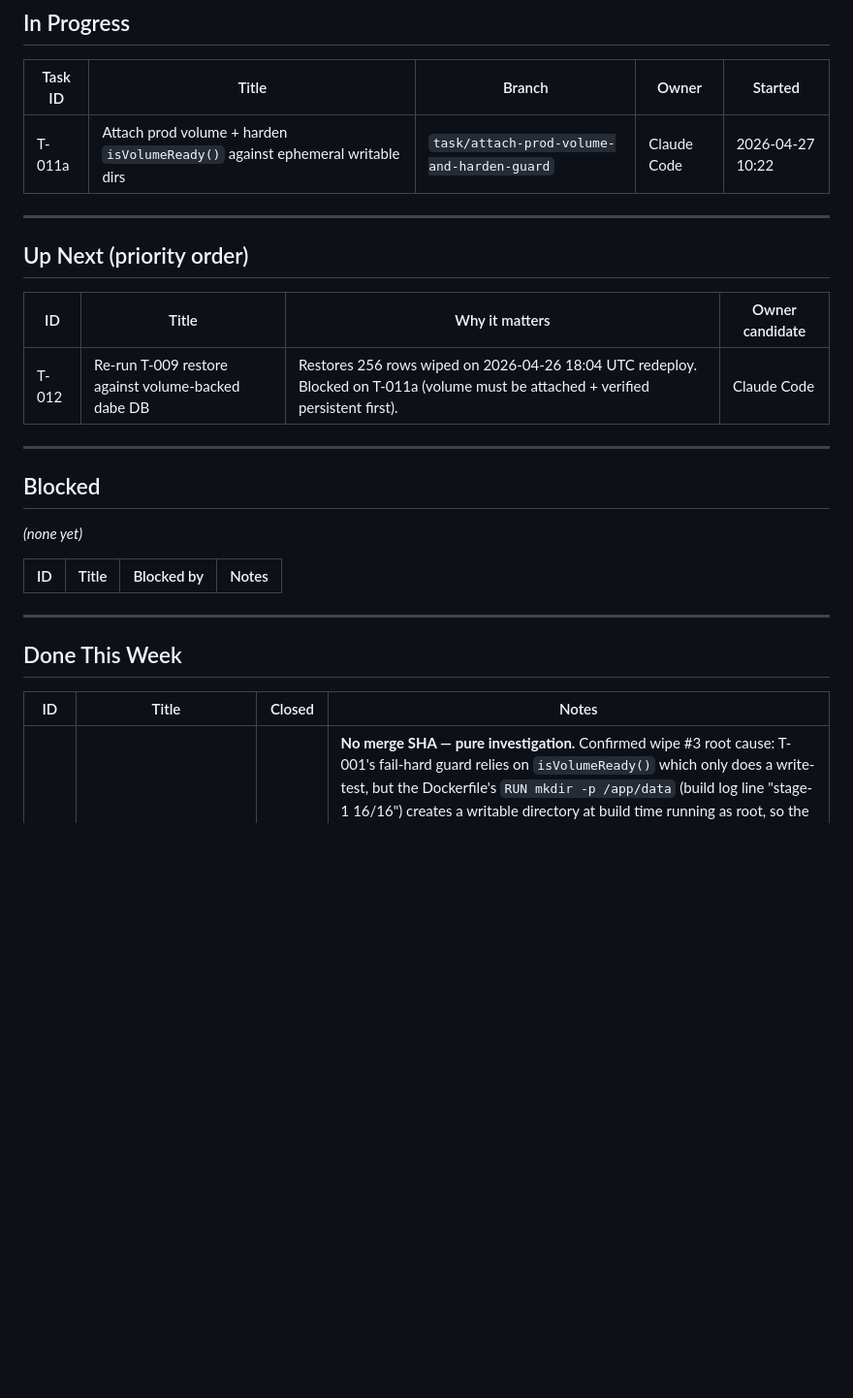
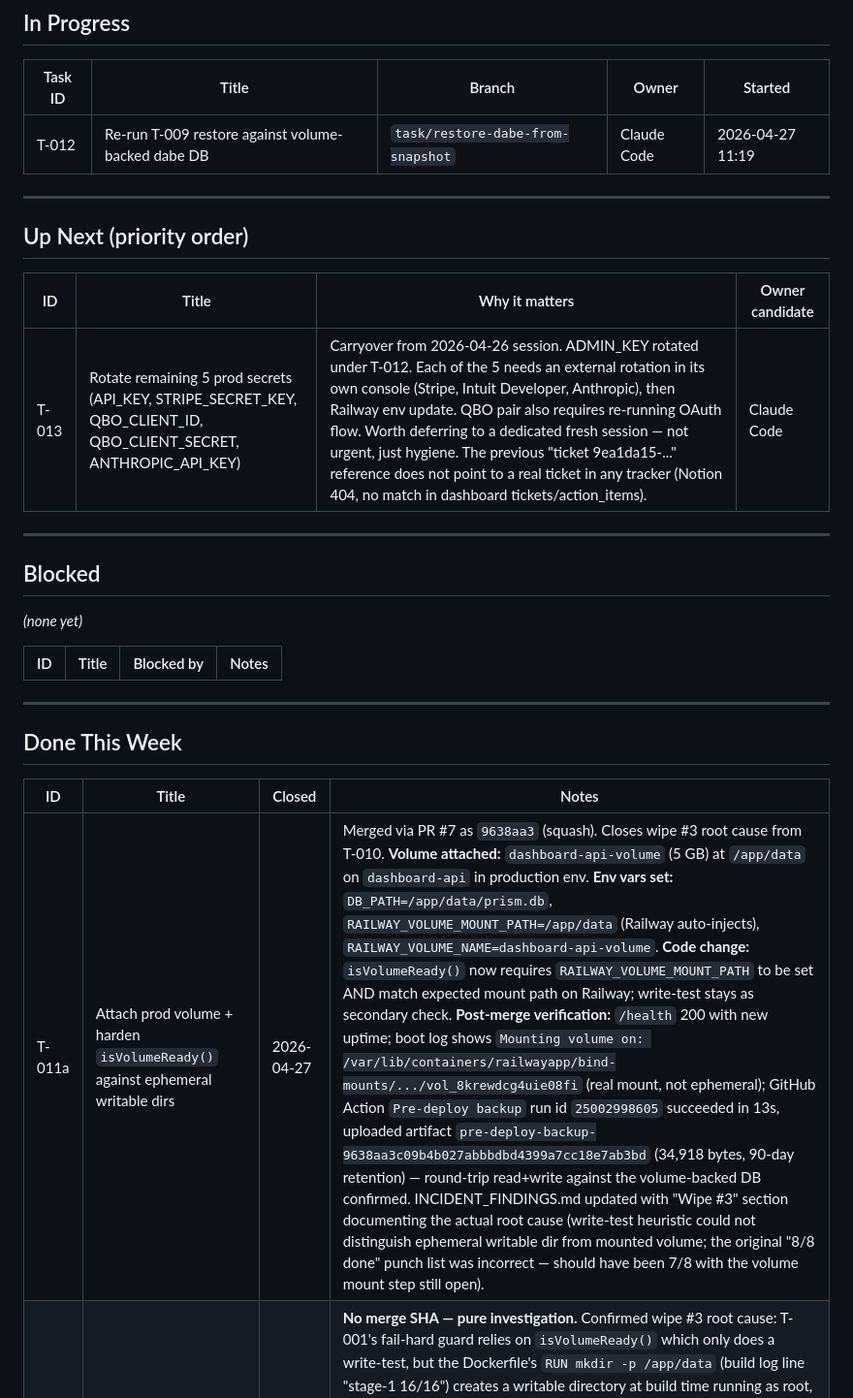
Before and after one commit to PrismAIAnalytics/prism-ai-dashboard, a Markdown page: TASKS.md, the part around the change. Shown at 97% size. Drawn GitHub-style; blank space fills up the shorter version.

Commit message:
Task/restore dabe from snapshot (#8)
* chore: close T-011a (9638aa3), claim T-012

Per WORKFLOW.md §4 close-out pattern, bundling housekeeping into T-012's
first commit:

- T-011a (volume + hardened guard) merged as 9638aa3 in PR #7 — moved
  to Done This Week with full post-merge verification notes (volume
  mount, env vars, boot log, GH Action artifact, /health).
- T-012 now holds the In Progress lock.
- Up Next is empty — post-wipe-#3 recovery punch list completes once
  T-012 lands and the row counts survive a redeploy.

* docs: file T-013 (rotate 5 remaining prod secrets) in Up Next

The carryover ticket UUID 9ea1da15-9457-445a-9804-871518236ecd does not
point to a real ticket in any tracker (Notion 404, no match in dashboard
tickets/action_items, no GitHub issue). The previous AI session was
asked to create a ticket and apparently generated a placeholder UUID
without filing it.

Filing T-013 now in TASKS.md so the work is properly tracked and not
lost on the next session boundary. Scope: rotate API_KEY,
STRIPE_SECRET_KEY, QBO_CLIENT_ID, QBO_CLIENT_SECRET, ANTHROPIC_API_KEY.
Each needs an external-system rotation (Stripe / Intuit / Anthropic
consoles) plus a Railway env update; QBO pair also requires re-running
the OAuth flow.

```diff
--- a/TASKS.md
+++ b/TASKS.md
@@ -9,7 +9,7 @@
 
 | Task ID | Title | Branch | Owner | Started |
 |---------|-------|--------|-------|---------|
-| T-011a | Attach prod volume + harden `isVolumeReady()` against ephemeral writable dirs | `task/attach-prod-volume-and-harden-guard` | Claude Code | 2026-04-27 10:22 |
+| T-012 | Re-run T-009 restore against volume-backed dabe DB | `task/restore-dabe-from-snapshot` | Claude Code | 2026-04-27 11:19 |
 
 ---
 
@@ -17,7 +17,7 @@
 
 | ID | Title | Why it matters | Owner candidate |
 |----|-------|----------------|-----------------|
-| T-012 | Re-run T-009 restore against volume-backed dabe DB | Restores 256 rows wiped on 2026-04-26 18:04 UTC redeploy. Blocked on T-011a (volume must be attached + verified persistent first). | Claude Code |
+| T-013 | Rotate remaining 5 prod secrets (API_KEY, STRIPE_SECRET_KEY, QBO_CLIENT_ID, QBO_CLIENT_SECRET, ANTHROPIC_API_KEY) | Carryover from 2026-04-26 session. ADMIN_KEY rotated under T-012. Each of the 5 needs an external rotation in its own console (Stripe, Intuit Developer, Anthropic), then Railway env update. QBO pair also requires re-running OAuth flow. Worth deferring to a dedicated fresh session — not urgent, just hygiene. The previous "ticket 9ea1da15-..." reference does not point to a real ticket in any tracker (Notion 404, no match in dashboard tickets/action_items). | Claude Code |
 
 ---
 
@@ -34,6 +34,7 @@ _(none yet)_
 
 | ID | Title | Closed | Notes |
 |----|-------|--------|-------|
+| T-011a | Attach prod volume + harden `isVolumeReady()` against ephemeral writable dirs | 2026-04-27 | Merged via PR #7 as `9638aa3` (squash). Closes wipe #3 root cause from T-010. **Volume attached:** `dashboard-api-volume` (5 GB) at `/app/data` on `dashboard-api` in production env. **Env vars set:** `DB_PATH=/app/data/prism.db`, `RAILWAY_VOLUME_MOUNT_PATH=/app/data` (Railway auto-injects), `RAILWAY_VOLUME_NAME=dashboard-api-volume`. **Code change:** `isVolumeReady()` now requires `RAILWAY_VOLUME_MOUNT_PATH` to be set AND match expected mount path on Railway; write-test stays as secondary check. **Post-merge verification:** `/health` 200 with new uptime; boot log shows `Mounting volume on: /var/lib/containers/railwayapp/bind-mounts/.../vol_8krewdcg4uie08fi` (real mount, not ephemeral); GitHub Action `Pre-deploy backup` run id `25002998605` succeeded in 13s, uploaded artifact `pre-deploy-backup-9638aa3c09b4b027abbbdbd4399a7cc18e7ab3bd` (34,918 bytes, 90-day retention) — round-trip read+write against the volume-backed DB confirmed. INCIDENT_FINDINGS.md updated with "Wipe #3" section documenting the actual root cause (write-test heuristic could not distinguish ephemeral writable dir from mounted volume; the original "8/8 done" punch list was incorrect — should have been 7/8 with the volume mount step still open). |
 | T-010 | Diagnose dabe storage state (read-only) | 2026-04-27 | **No merge SHA — pure investigation.** Confirmed wipe #3 root cause: T-001's fail-hard guard relies on `isVolumeReady()` which only does a write-test, but the Dockerfile's `RUN mkdir -p /app/data` (build log line "stage-1 16/16") creates a writable directory at build time running as root, so the guard passes silently against ephemeral storage. Production has **no volume attached** (`railway volume list` in env=production: empty). NODE_ENV=production ✓, DB_PATH unset, ADMIN_KEY+API_KEY set. Boot log on current container: `Volume /app/data is ready (attempt 1)` then `Opening database at: /app/data/prism.db` — that path is ephemeral. Container uptime ~20h, build image timestamp `2026-04-26T18:03:56Z` confirms wipe-causing redeploy was the T-007 GitHub Action merge. Backup file `Admin/DB-Backups/prism-dabe-post-restore-20260426-104937.db` (516 KB) verified intact: 256 rows total (industries 8, lead_sources 5, team_members 2, services 5, tools 133, business_assets 54, action_items 34, users 2, tickets 13). See INCIDENT_FINDINGS.md "Wipe #3" section. |
 | T-008 | Spin up a staging Railway service from a `staging` branch | 2026-04-26 | Merged via PR #6 as `3736338` (squash). Created `dabe-staging` Railway service with own volume `dabe-staging-volume` mounted at `/app/data` (5 GB), deploys from `staging` branch. Used to validate T-009 restore script before prod run. |
 | T-000 | Stand up the council, produce WORKFLOW + RUNBOOK + INCIDENT FINDINGS + TASKS | 2026-04-24 | Cowork session output. Files live at repo root. |
```
